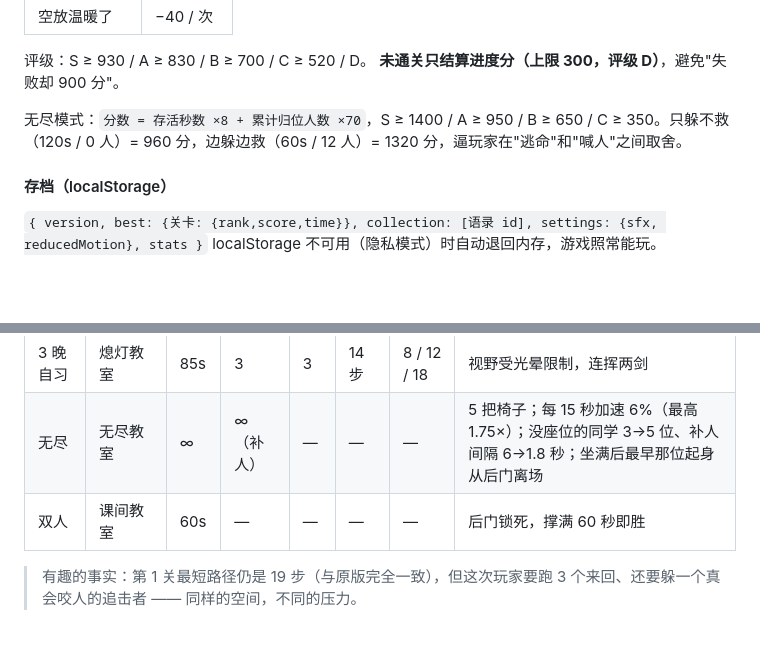
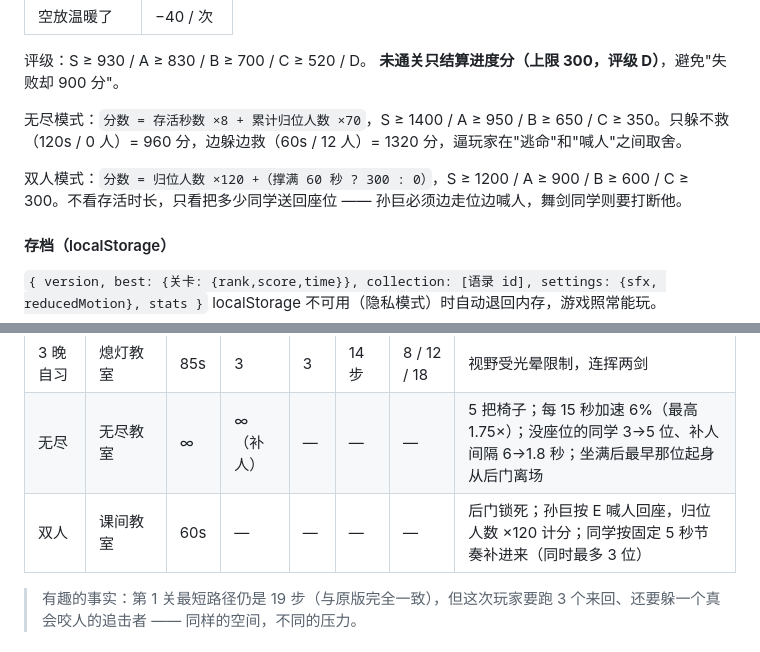
Before and after one commit to BuckyHYC/SunGame-Remaster, a Markdown page: docs/DESIGN.md, 2 parts joined by grey strips. Drawn GitHub-style; blank space fills up the shorter version.

Commit message:
双人模式：按 E 喊同学回座、归位人数计分、固定节奏补同学

```diff
--- a/docs/DESIGN.md
+++ b/docs/DESIGN.md
@@ -165,6 +165,8 @@ patrol ──看见/听见──> alert(0.32s) ──> chase
 
 无尽模式：`分数 = 存活秒数 ×8 + 累计归位人数 ×70`，S ≥ 1400 / A ≥ 950 / B ≥ 650 / C ≥ 350。只躲不救（120s / 0 人）= 960 分，边躲边救（60s / 12 人）= 1320 分，逼玩家在"逃命"和"喊人"之间取舍。
 
+双人模式：`分数 = 归位人数 ×120 +（撑满 60 秒 ? 300 : 0）`，S ≥ 1200 / A ≥ 900 / B ≥ 600 / C ≥ 300。不看存活时长，只看把多少同学送回座位 —— 孙巨必须边走位边喊人，舞剑同学则要打断他。
+
 #### 存档（localStorage）
 
 `{ version, best: {关卡: {rank,score,time}}, collection: [语录 id], settings: {sfx, reducedMotion}, stats }`
@@ -178,7 +180,7 @@ localStorage 不可用（隐私模式）时自动退回内存，游戏照常能
 | 2 课间十分钟 | 双人课桌岛 | 90s | 4 | 2 | 12 步 | 8 / 20 / 4 / 10 | 同学乱跑，舞剑更快 |
 | 3 晚自习 | 熄灯教室 | 85s | 3 | 3 | 14 步 | 8 / 12 / 18 | 视野受光晕限制，连挥两剑 |
 | 无尽 | 无尽教室 | ∞ | ∞（补人） | — | — | — | 5 把椅子；每 15 秒加速 6%（最高 1.75×）；没座位的同学 3→5 位、补人间隔 6→1.8 秒；坐满后最早那位起身从后门离场 |
-| 双人 | 课间教室 | 60s | — | — | — | — | 后门锁死，撑满 60 秒即胜 |
+| 双人 | 课间教室 | 60s | — | — | — | — | 后门锁死；孙巨按 E 喊人回座，归位人数 ×120 计分；同学按固定 5 秒节奏补进来（同时最多 3 位） |
 
 > 有趣的事实：第 1 关最短路径仍是 19 步（与原版完全一致），但这次玩家要跑 3 个来回、还要躲一个真会咬人的追击者 —— 同样的空间，不同的压力。
 
```
Also changed, not shown: README.md (+1 -1 lines), docs/screenshots/06-duel.png, docs/screenshots/07-endless.png, 8 other files.
